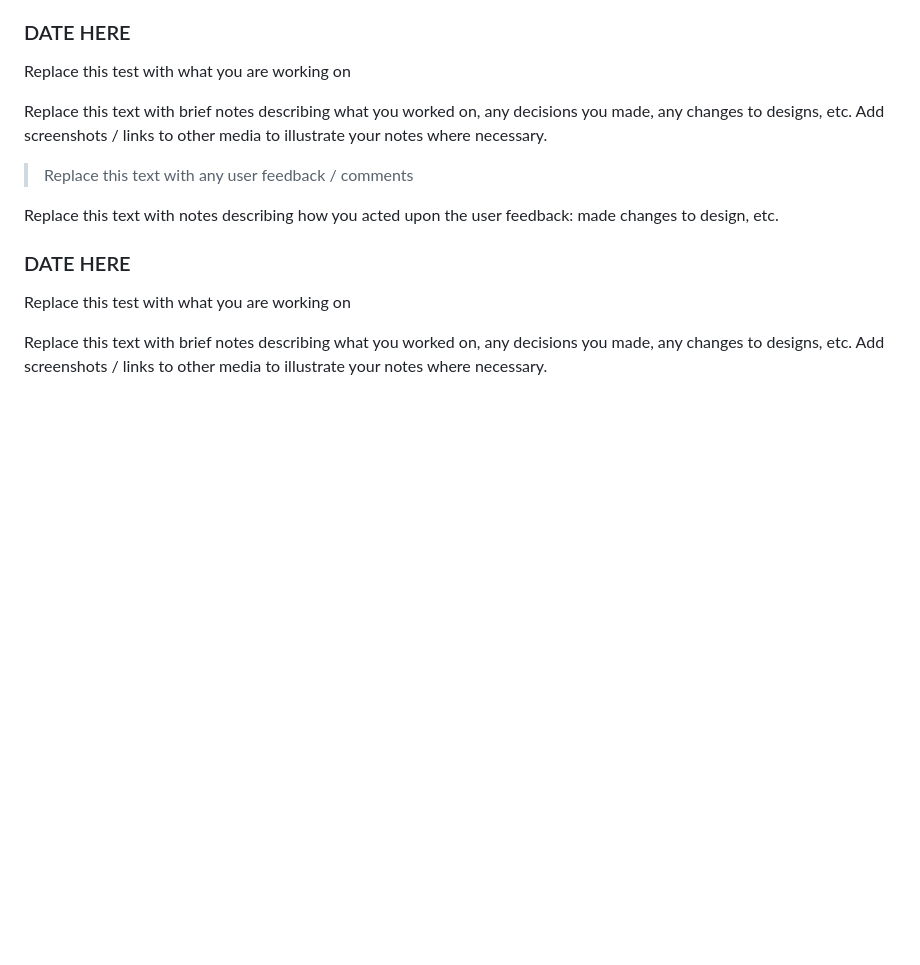
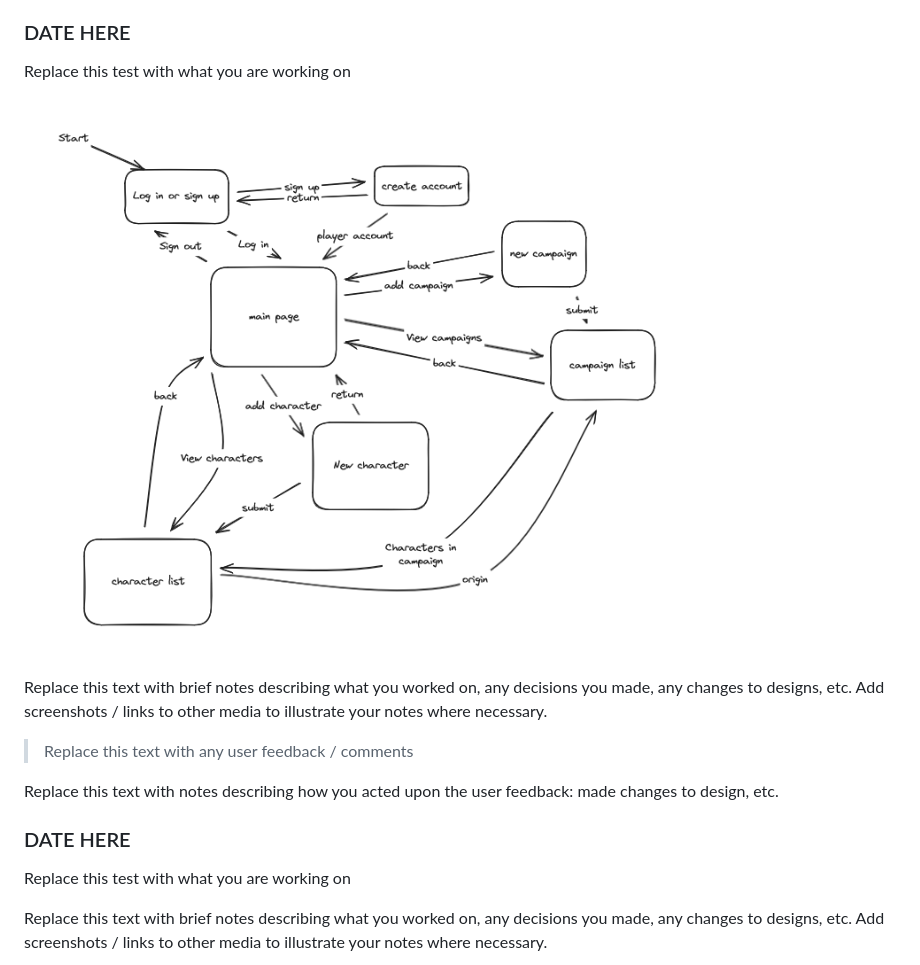
Before and after one commit to waimea-cfitzsimmons/300dtd-assessment, a Markdown page: Development.md, the part around the change. Rendered like a GitHub page; pictures changed too: images/outline1.png (added); blank space fills up the shorter version.

```diff
--- a/Development.md
+++ b/Development.md
@@ -22,6 +22,8 @@ Figured out on how the database should be set up and interlink together. Got a b
 ### DATE HERE
 
 Replace this test with what you are working on
+
+![Alt text](images/outline1.png)
 
 Replace this text with brief notes describing what you worked on, any decisions you made, any changes to designs, etc. Add screenshots / links to other media to illustrate your notes where necessary.
 
```
